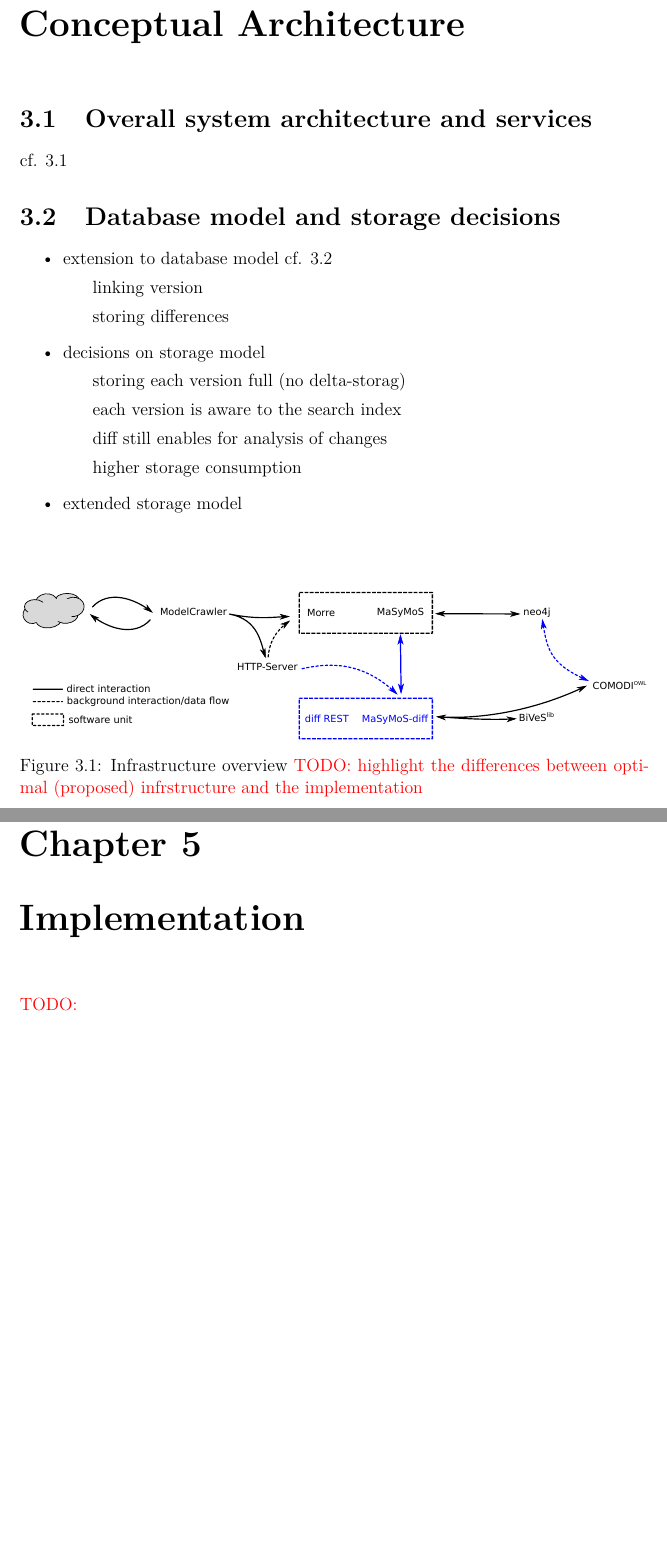
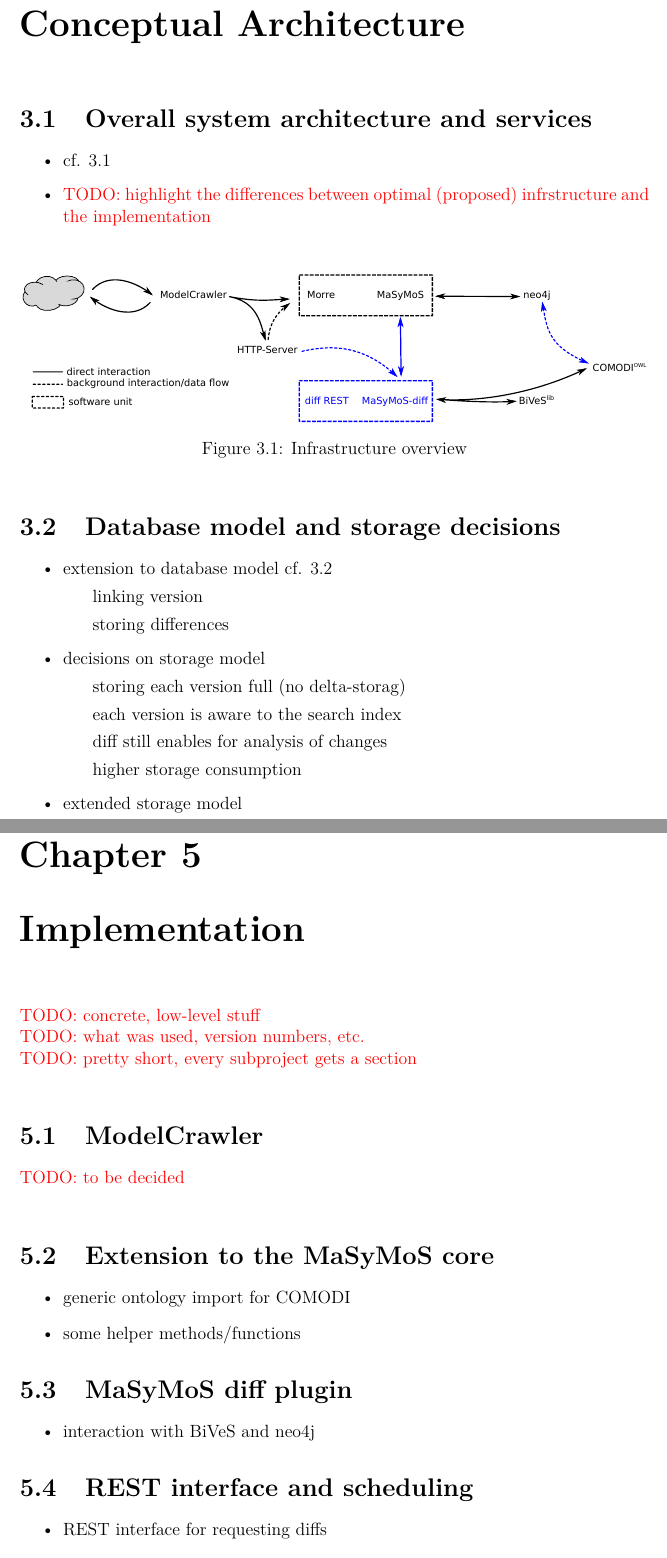
Before and after one commit to binfalse/bachelor-thesis, a LaTeX thesis (tex/ba-main.tex, which reads tex/concept.tex, tex/implementation.tex, tex/shortcuts.tex): two parts of pages 13 and 17 of 25, joined at a grey line, cut so that both start at the same text, the shorter picture padded with empty space. Compiled offline with pdfLaTeX.

Commit message:
extended structure in concept, impl and results chapters

```diff
--- a/tex/concept.tex
+++ b/tex/concept.tex
@@ -1,8 +1,12 @@
 \section{Overall system architecture and services}
-cf. \ref{fig:system-overview}
-\begin{figure}
+\begin{itemize}
+	\item cf. \ref{fig:system-overview}
+	\item \todo[highlight the differences between optimal (proposed) infrstructure and the implementation]
+\end{itemize}
+
+\begin{figure}[h]
 	\includegraphics[width=\textwidth]{resources/system-overview.pdf}
-	\caption{Infrastructure overview \todo[highlight the differences between optimal (proposed) infrstructure and the implementation]}
+	\caption{Infrastructure overview}
 	\label{fig:system-overview}
 \end{figure}
 
--- a/tex/implementation.tex
+++ b/tex/implementation.tex
@@ -1,5 +1,23 @@
-% concrete, low-level stuff
-% what was used, version numbers, etc.
-% pretty short
-% every subproject gets a chapter
-\todo
+\todo[concrete, low-level stuff]
+\todo[what was used, version numbers, etc.]
+\todo[pretty short, every subproject gets a section]
+
+\section{ModelCrawler}
+	\todo[to be decided]
+
+\section{Extension to the \masymos core}
+	\begin{itemize}
+		\item generic ontology import for COMODI
+		\item some helper methods/functions
+	\end{itemize}
+
+\section{\masymos diff plugin}
+	\begin{itemize}
+		\item interaction with \bives and neo4j
+	\end{itemize}
+
+\section{\rest interface and scheduling}
+	\begin{itemize}
+		\item \rest interface for requesting diffs
+		\item time based trigger for generating diffs for new versions
+	\end{itemize}
--- a/tex/shortcuts.tex
+++ b/tex/shortcuts.tex
@@ -10,8 +10,12 @@
 \newcommand{\numl}{NuML\xspace}
 \newcommand{\combine}{COMBINE\xspace}
 \newcommand{\ca}{\combine~archive\xspace}
+
 \newcommand{\masymos}{MaSyMoS\xspace}
+\newcommand{\bives}{BiVeS\xspace}
+
 \newcommand{\sysbio}{System Biology\xspace}
+\newcommand{\rest}{REST\xspace}  % like in REST interface
 
 % TODO command
 \newcommand{\todo}[1][]{{\color{red} TODO: #1}\\}
```
Also changed, not shown: tex/results.tex (+0 -1 lines), tex/concept.tex (3 more changed lines).
